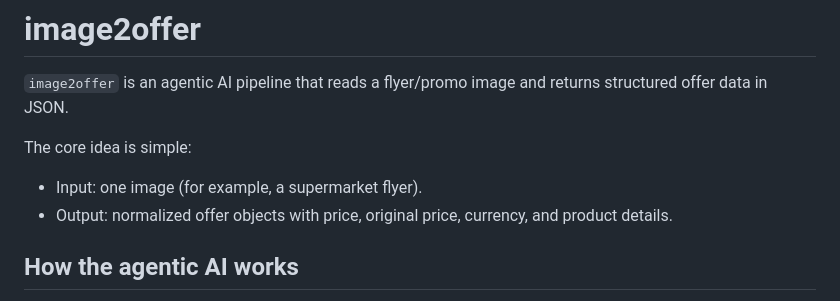
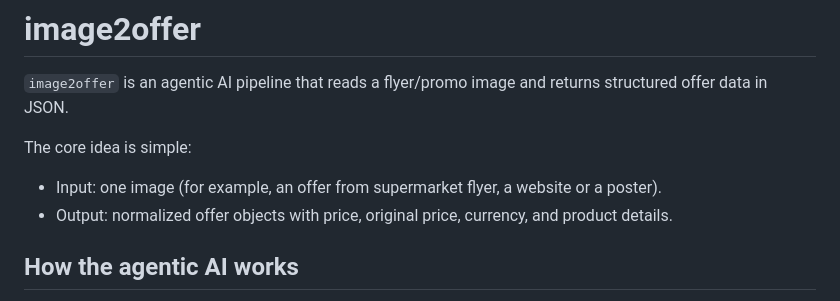
Before and after one commit to giovent/image2offer, a Markdown page: README.md, the part around the change. Rendered like a GitHub page.

```diff
--- a/README.md
+++ b/README.md
@@ -3,7 +3,7 @@
 `image2offer` is an agentic AI pipeline that reads a flyer/promo image and returns structured offer data in JSON.
 
 The core idea is simple:
-- Input: one image (for example, a supermarket flyer).
+- Input: one image (for example, an offer from supermarket flyer, a website or a poster).
 - Output: normalized offer objects with price, original price, currency, and product details.
 
 ## How the agentic AI works
```
